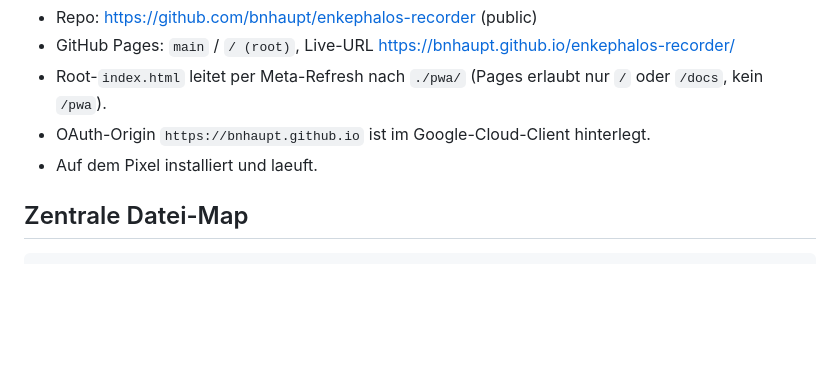
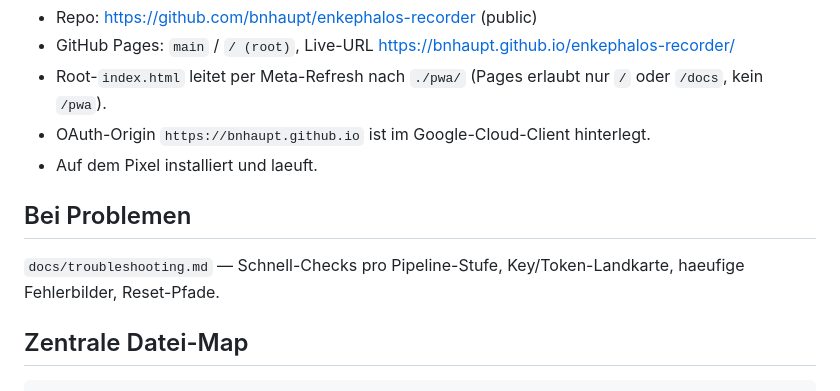
Before and after one commit to bnhaupt/enkephalos-recorder, a Markdown page: STATUS.md, the part around the change. Rendered like a GitHub page; blank space fills up the shorter version.

````diff
--- a/STATUS.md
+++ b/STATUS.md
@@ -52,6 +52,10 @@ Kurzer Einstieg, um nach Pause weiterzumachen.
 - OAuth-Origin `https://bnhaupt.github.io` ist im Google-Cloud-Client hinterlegt.
 - Auf dem Pixel installiert und laeuft.
 
+## Bei Problemen
+
+`docs/troubleshooting.md` — Schnell-Checks pro Pipeline-Stufe, Key/Token-Landkarte, haeufige Fehlerbilder, Reset-Pfade.
+
 ## Zentrale Datei-Map
 
 ```
````
Also changed, not shown: docs/troubleshooting.md (added, +154 -0 lines).
